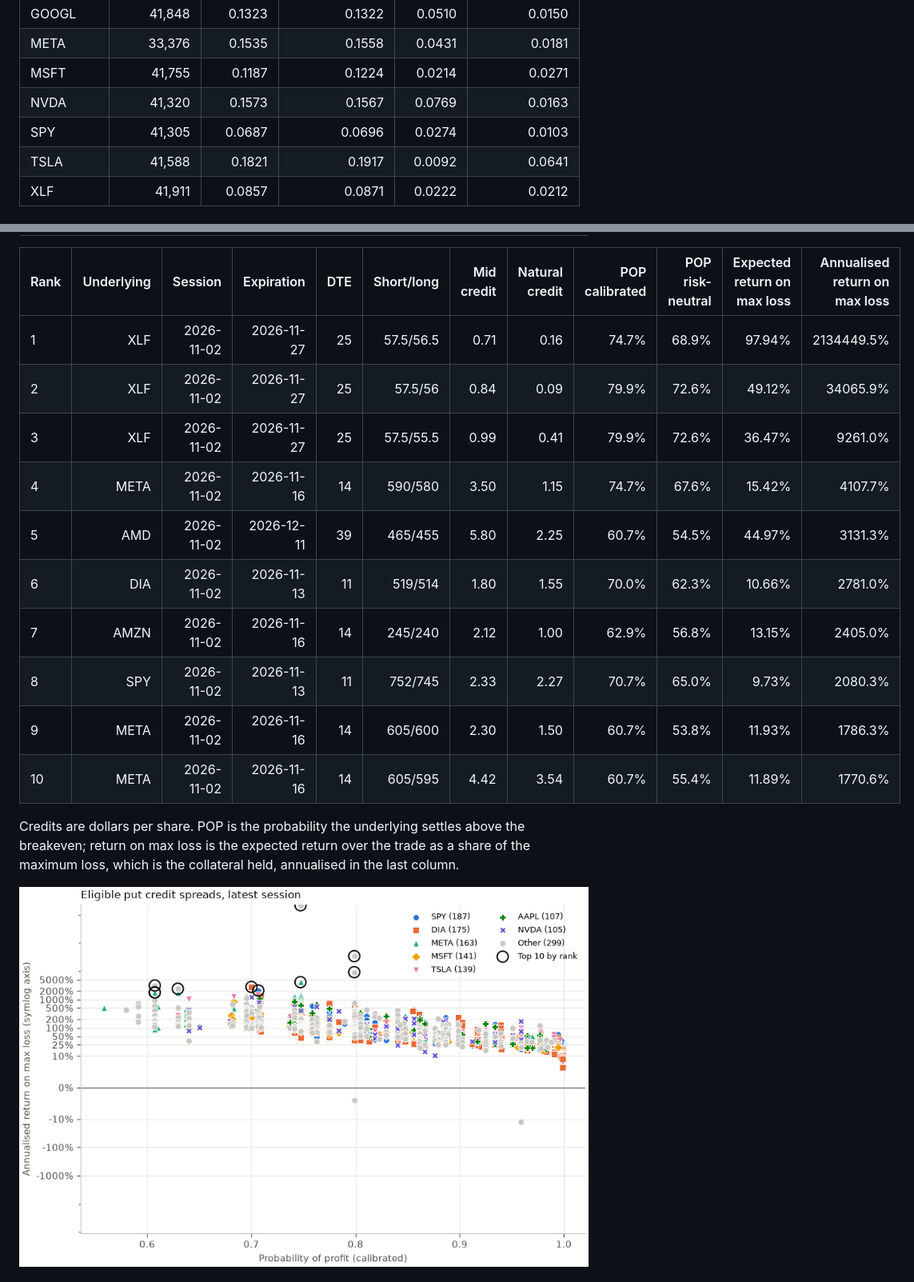
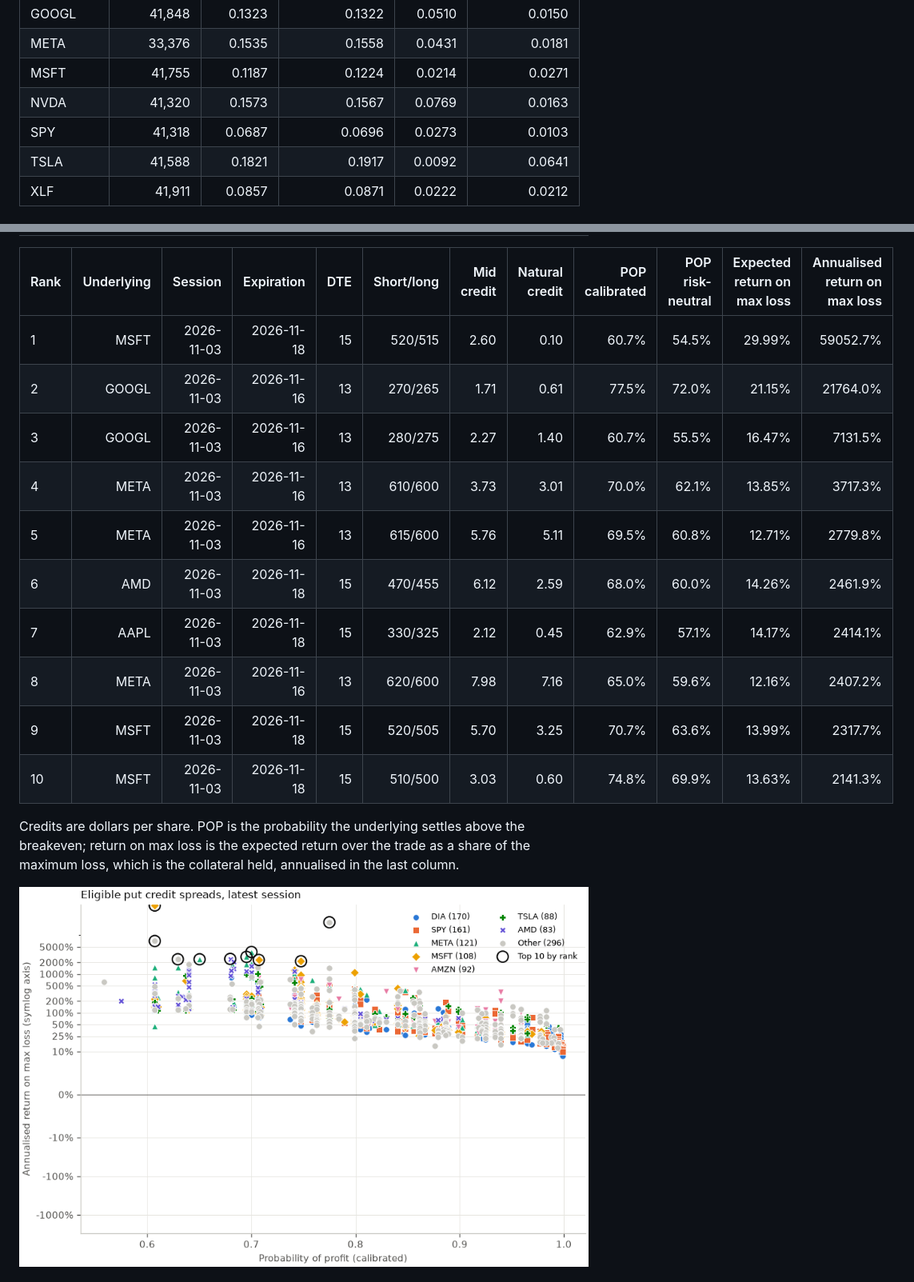
Before and after one commit to tomanathan/options-analytics-platform, a Markdown page: docs/results.md, 2 parts joined by grey strips. Shown at 80% size. GitHub-like rendering; pictures changed too: docs/img/spread_scores.png.

Commit message:
chore(results): nightly refresh through 2026-11-03

```diff
--- a/docs/results.md
+++ b/docs/results.md
@@ -65,7 +65,7 @@ Brier change +0.0025 (95% cluster-bootstrap interval -0.0005 to +0.0057, resampl
 | META | 33,376 | 0.1535 | 0.1558 | 0.0431 | 0.0181 |
 | MSFT | 41,755 | 0.1187 | 0.1224 | 0.0214 | 0.0271 |
 | NVDA | 41,320 | 0.1573 | 0.1567 | 0.0769 | 0.0163 |
-| SPY | 41,305 | 0.0687 | 0.0696 | 0.0274 | 0.0103 |
+| SPY | 41,318 | 0.0687 | 0.0696 | 0.0273 | 0.0103 |
 | TSLA | 41,588 | 0.1821 | 0.1917 | 0.0092 | 0.0641 |
 | XLF | 41,911 | 0.0857 | 0.0871 | 0.0222 | 0.0212 |
 
@@ -140,16 +140,16 @@ Fill: natural (long legs at the ask, short legs at the bid); target 35 days to e
 
 | Rank | Underlying | Session | Expiration | DTE | Short/long | Mid credit | Natural credit | POP calibrated | POP risk-neutral | Expected return on max loss | Annualised return on max loss |
 | --- | ---: | ---: | ---: | ---: | ---: | ---: | ---: | ---: | ---: | ---: | ---: |
-| 1 | XLF | 2026-11-02 | 2026-11-27 | 25 | 57.5/56.5 | 0.71 | 0.16 | 74.7% | 68.9% | 97.94% | 2134449.5% |
-| 2 | XLF | 2026-11-02 | 2026-11-27 | 25 | 57.5/56 | 0.84 | 0.09 | 79.9% | 72.6% | 49.12% | 34065.9% |
-| 3 | XLF | 2026-11-02 | 2026-11-27 | 25 | 57.5/55.5 | 0.99 | 0.41 | 79.9% | 72.6% | 36.47% | 9261.0% |
-| 4 | META | 2026-11-02 | 2026-11-16 | 14 | 590/580 | 3.50 | 1.15 | 74.7% | 67.6% | 15.42% | 4107.7% |
-| 5 | AMD | 2026-11-02 | 2026-12-11 | 39 | 465/455 | 5.80 | 2.25 | 60.7% | 54.5% | 44.97% | 3131.3% |
-| 6 | DIA | 2026-11-02 | 2026-11-13 | 11 | 519/514 | 1.80 | 1.55 | 70.0% | 62.3% | 10.66% | 2781.0% |
-| 7 | AMZN | 2026-11-02 | 2026-11-16 | 14 | 245/240 | 2.12 | 1.00 | 62.9% | 56.8% | 13.15% | 2405.0% |
-| 8 | SPY | 2026-11-02 | 2026-11-13 | 11 | 752/745 | 2.33 | 2.27 | 70.7% | 65.0% | 9.73% | 2080.3% |
-| 9 | META | 2026-11-02 | 2026-11-16 | 14 | 605/600 | 2.30 | 1.50 | 60.7% | 53.8% | 11.93% | 1786.3% |
-| 10 | META | 2026-11-02 | 2026-11-16 | 14 | 605/595 | 4.42 | 3.54 | 60.7% | 55.4% | 11.89% | 1770.6% |
+| 1 | MSFT | 2026-11-03 | 2026-11-18 | 15 | 520/515 | 2.60 | 0.10 | 60.7% | 54.5% | 29.99% | 59052.7% |
+| 2 | GOOGL | 2026-11-03 | 2026-11-16 | 13 | 270/265 | 1.71 | 0.61 | 77.5% | 72.0% | 21.15% | 21764.0% |
+| 3 | GOOGL | 2026-11-03 | 2026-11-16 | 13 | 280/275 | 2.27 | 1.40 | 60.7% | 55.5% | 16.47% | 7131.5% |
+| 4 | META | 2026-11-03 | 2026-11-16 | 13 | 610/600 | 3.73 | 3.01 | 70.0% | 62.1% | 13.85% | 3717.3% |
+| 5 | META | 2026-11-03 | 2026-11-16 | 13 | 615/600 | 5.76 | 5.11 | 69.5% | 60.8% | 12.71% | 2779.8% |
+| 6 | AMD | 2026-11-03 | 2026-11-18 | 15 | 470/455 | 6.12 | 2.59 | 68.0% | 60.0% | 14.26% | 2461.9% |
+| 7 | AAPL | 2026-11-03 | 2026-11-18 | 15 | 330/325 | 2.12 | 0.45 | 62.9% | 57.1% | 14.17% | 2414.1% |
+| 8 | META | 2026-11-03 | 2026-11-16 | 13 | 620/600 | 7.98 | 7.16 | 65.0% | 59.6% | 12.16% | 2407.2% |
+| 9 | MSFT | 2026-11-03 | 2026-11-18 | 15 | 520/505 | 5.70 | 3.25 | 70.7% | 63.6% | 13.99% | 2317.7% |
+| 10 | MSFT | 2026-11-03 | 2026-11-18 | 15 | 510/500 | 3.03 | 0.60 | 74.8% | 69.9% | 13.63% | 2141.3% |
 
 Credits are dollars per share. POP is the probability the underlying settles above the breakeven; return on max loss is the expected return over the trade as a share of the maximum loss, which is the collateral held, annualised in the last column.
 
```
Also changed, not shown: other parts of docs/results.md (+56 -56 lines), README.md (+3 -3 lines), docs/img/calibration.png.
